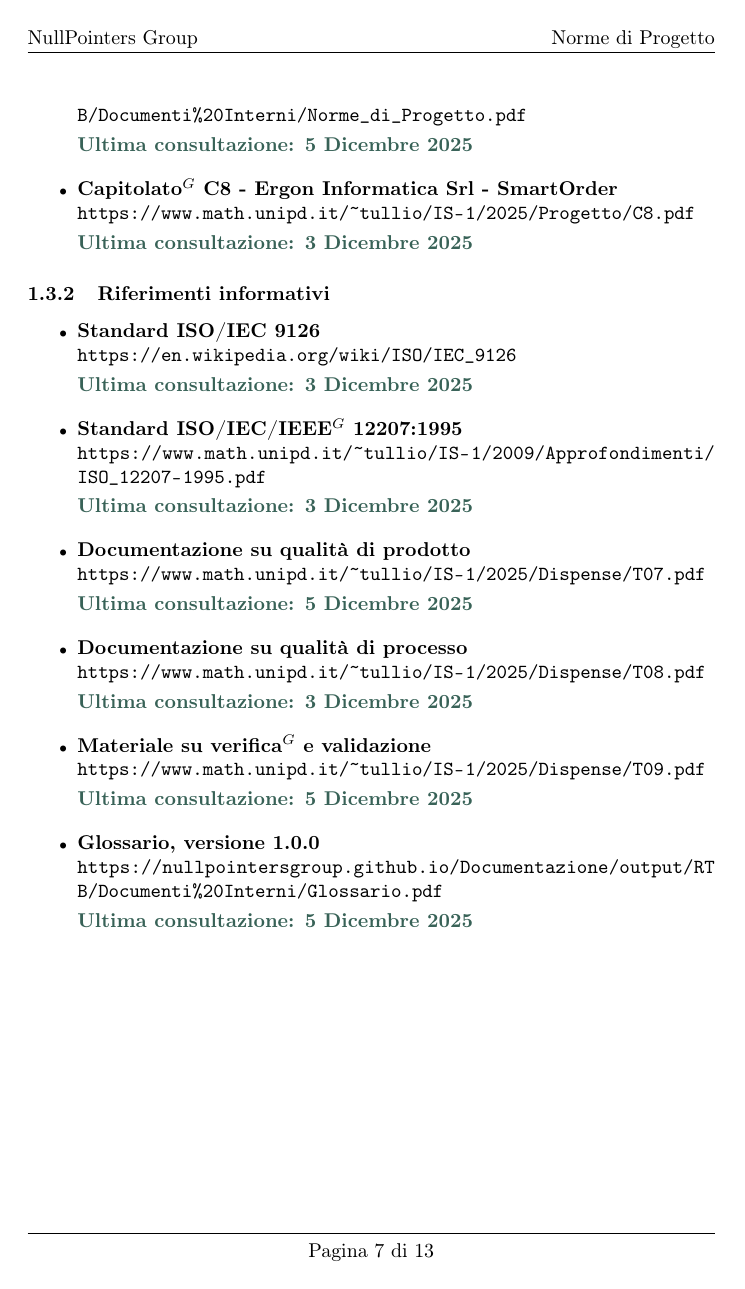
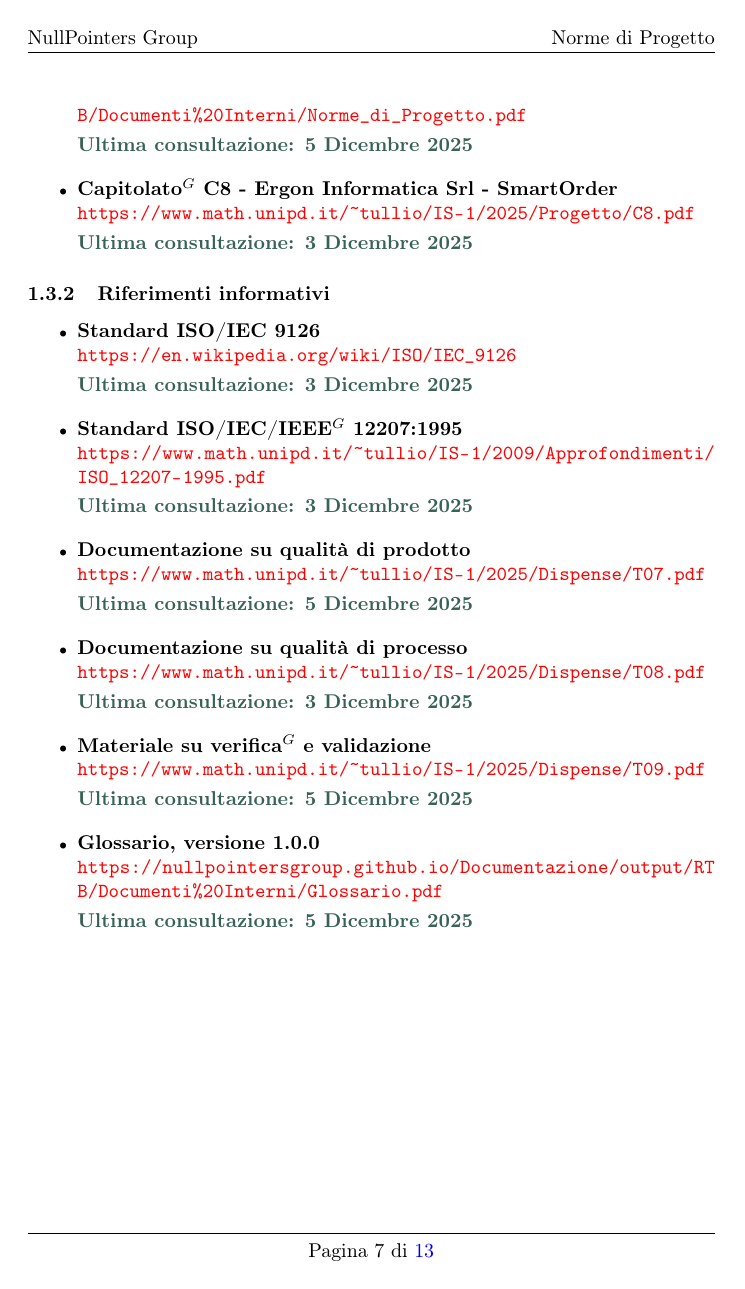
Before and after one commit to NullPointersGroup/Documentazione, a LaTeX document (src/RTB/Documenti Esterni/Piano di Qualifica/Piano_di_Qualifica.tex): page 7 of 13. Compiled offline with pdfLaTeX.

Commit message:
Modifica colori link

```diff
--- a/src/RTB/Documenti Esterni/Piano di Qualifica/Piano_di_Qualifica.tex
+++ b/src/RTB/Documenti Esterni/Piano di Qualifica/Piano_di_Qualifica.tex
@@ -7,8 +7,13 @@
 \usepackage{calc} % Sempre per le tabelle
 \usepackage{tocloft}
 \renewcommand{\cftsecleader}{\cftdotfill{\cftdotsep}}
-\usepackage[hidelinks]{hyperref} % Per i collegamenti ipertestuali, ad esempio sulla table of contents
-\usepackage{xcolor} % Per colorare il testo
+\usepackage{xcolor}
+\usepackage[
+	colorlinks=true,
+	linkcolor=blue,
+	citecolor=green,
+	urlcolor=red
+]{hyperref}
 \usepackage{colortbl} % Per colorare le celle delle tabelle
 \usepackage{lipsum} % Per generare lorem ipsum
 \usepackage[normalem]{ulem} % Per sottolineare il testo
```
Also changed, not shown: src/RTB/Documenti Esterni/Piano di Qualifica/Piano_di_Qualifica.tex (19 more changed lines).
